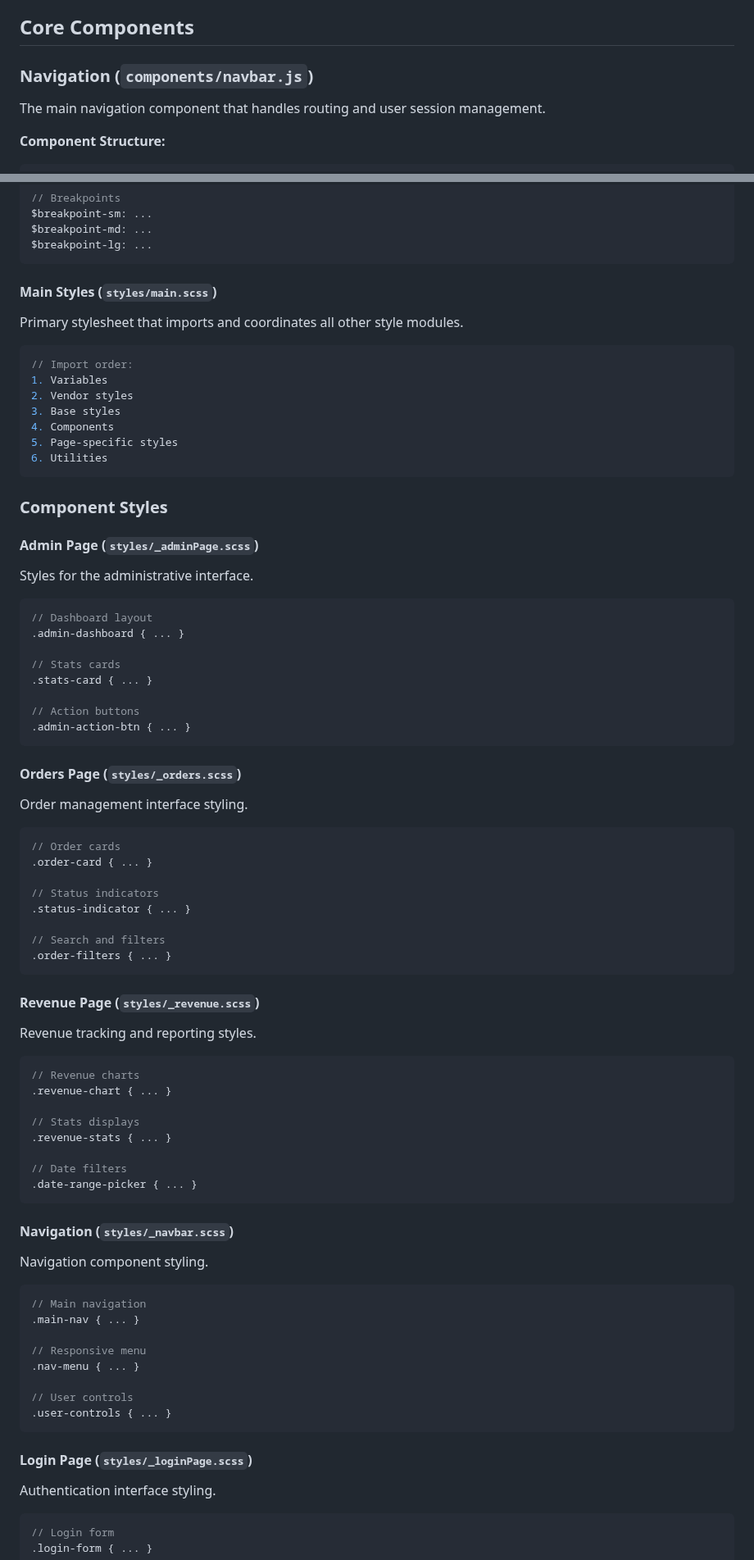
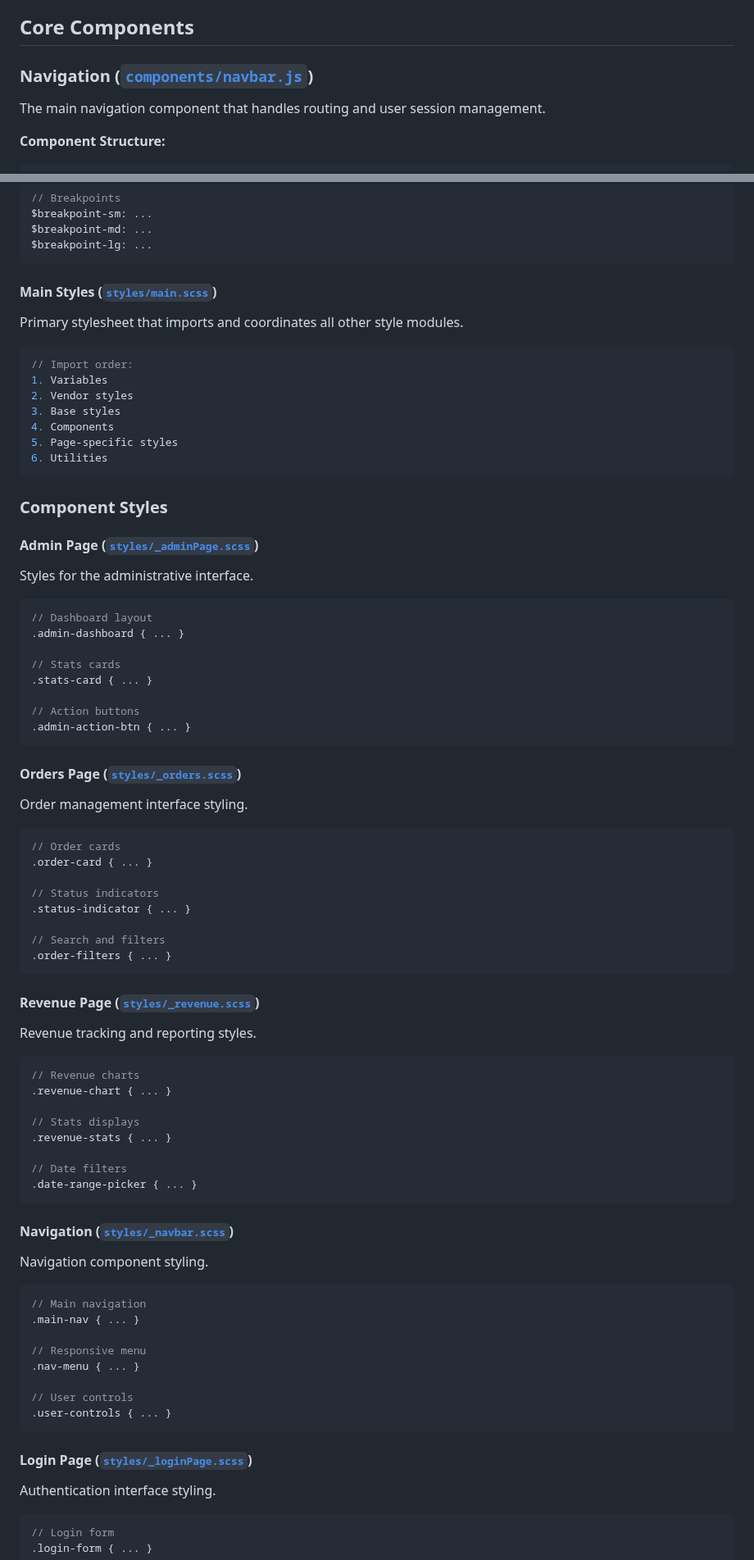
Before and after one commit to nss-evening-cohort-29/hhpw-team-elpheba, a Markdown page: docs/documents.md, 2 parts joined by grey strips. Shown at 82% size. Rendered like a GitHub page.

````diff
--- a/docs/documents.md
+++ b/docs/documents.md
@@ -14,7 +14,7 @@
 
 ## Core Components
 
-### Navigation (`components/navbar.js`)
+### Navigation ([`components/navbar.js`](../components/navbar.js))
 The main navigation component that handles routing and user session management.
 
 **Component Structure:**
@@ -419,7 +419,7 @@ $breakpoint-md: ...
 $breakpoint-lg: ...
 ```
 
-#### Main Styles (`styles/main.scss`)
+#### Main Styles ([`styles/main.scss`](../styles/main.scss))
 Primary stylesheet that imports and coordinates all other style modules.
 ```scss
 // Import order:
@@ -433,7 +433,7 @@ Primary stylesheet that imports and coordinates all other style modules.
 
 ### Component Styles
 
-#### Admin Page (`styles/_adminPage.scss`)
+#### Admin Page ([`styles/_adminPage.scss`](../styles/_adminPage.scss))
 Styles for the administrative interface.
 ```scss
 // Dashboard layout
@@ -446,7 +446,7 @@ Styles for the administrative interface.
 .admin-action-btn { ... }
 ```
 
-#### Orders Page (`styles/_orders.scss`)
+#### Orders Page ([`styles/_orders.scss`](../styles/_orders.scss))
 Order management interface styling.
 ```scss
 // Order cards
@@ -459,7 +459,7 @@ Order management interface styling.
 .order-filters { ... }
 ```
 
-#### Revenue Page (`styles/_revenue.scss`)
+#### Revenue Page ([`styles/_revenue.scss`](../styles/_revenue.scss))
 Revenue tracking and reporting styles.
 ```scss
 // Revenue charts
@@ -472,7 +472,7 @@ Revenue tracking and reporting styles.
 .date-range-picker { ... }
 ```
 
-#### Navigation (`styles/_navbar.scss`)
+#### Navigation ([`styles/_navbar.scss`](../styles/_navbar.scss))
 Navigation component styling.
 ```scss
 // Main navigation
@@ -485,7 +485,7 @@ Navigation component styling.
 .user-controls { ... }
 ```
 
-#### Login Page (`styles/_loginPage.scss`)
+#### Login Page ([`styles/_loginPage.scss`](../styles/_loginPage.scss))
 Authentication interface styling.
 ```scss
 // Login form
````
Also changed, not shown: other parts of docs/documents.md (+33 -33 lines).
